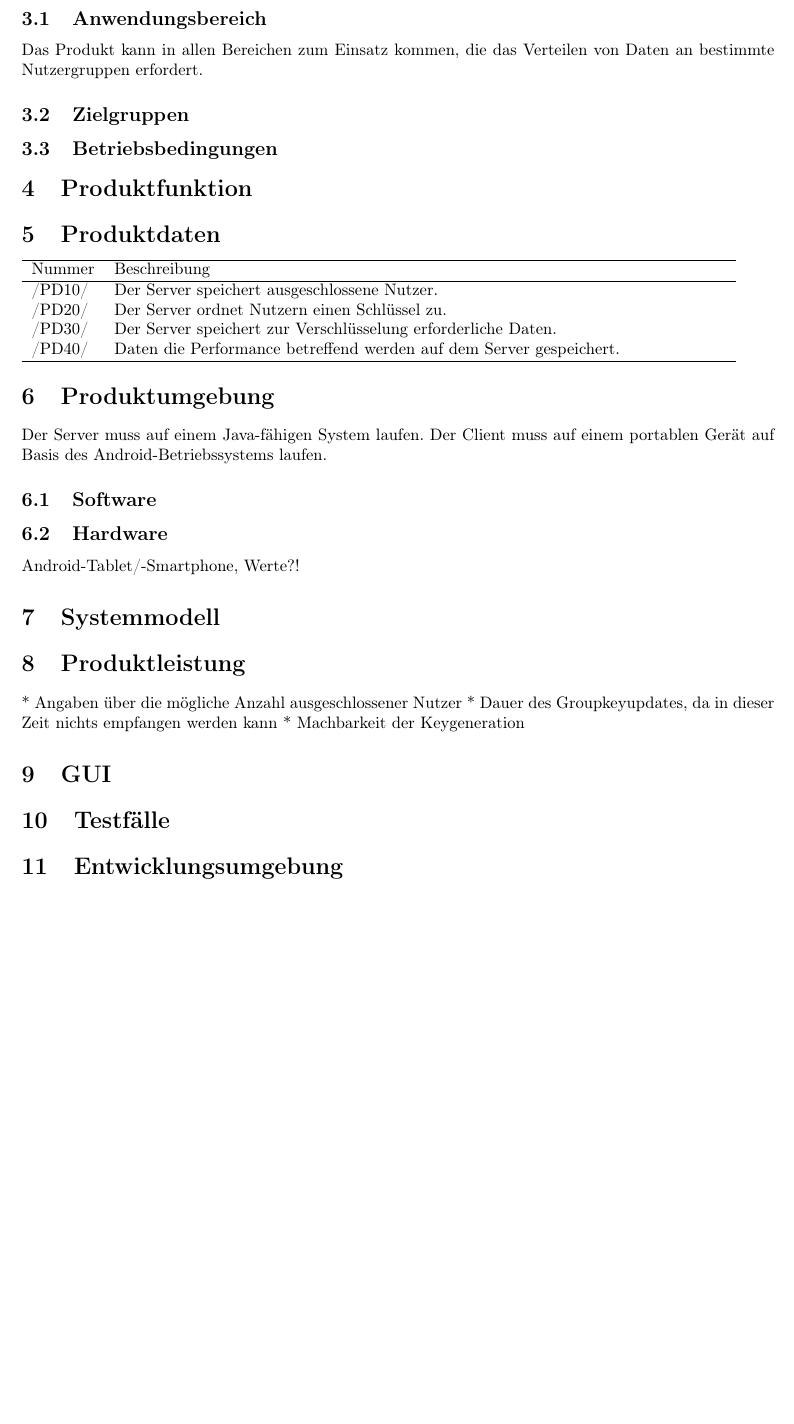
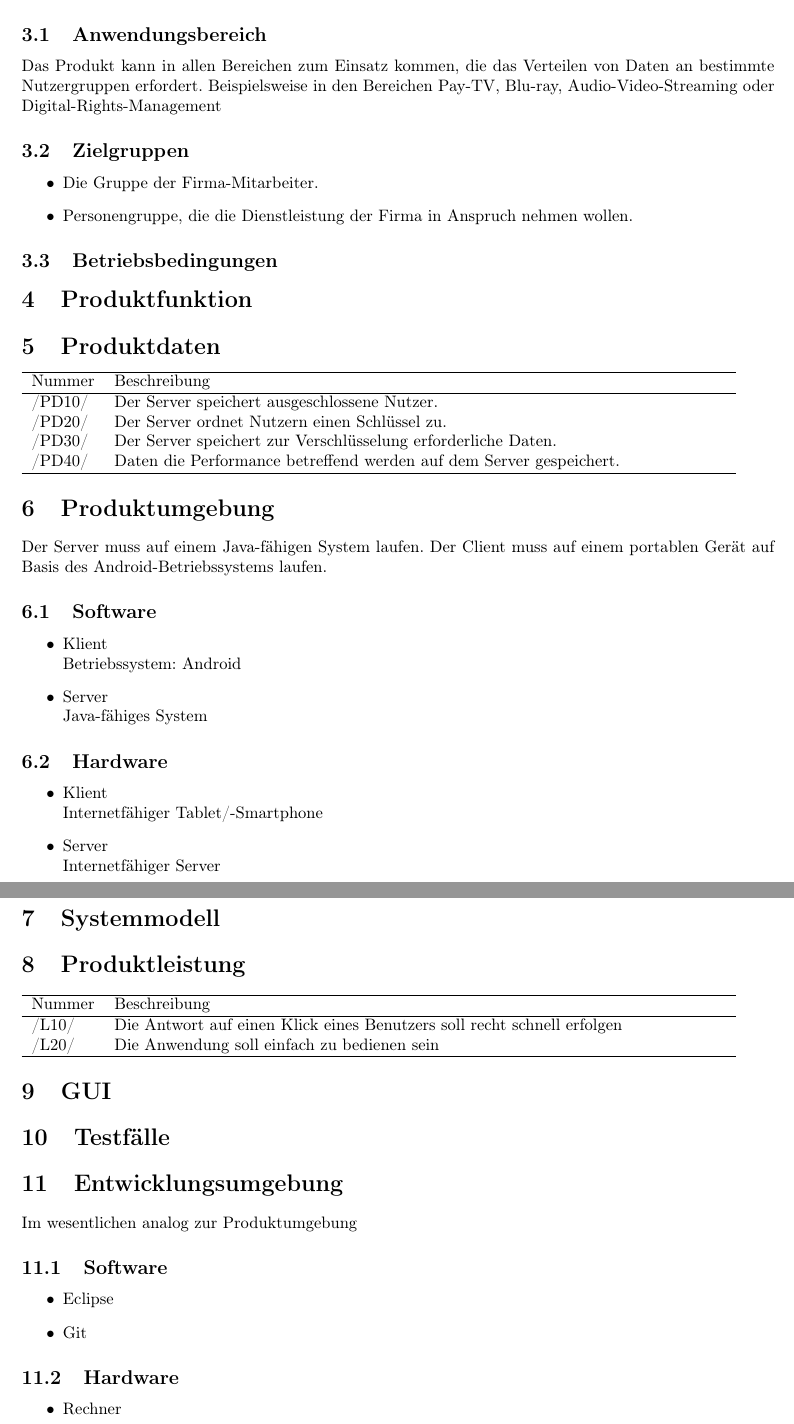
Before and after one commit to niklasb/pse-broadcast-encryption, a LaTeX document (pflichtenheft/pflichtenheft.tex): part of page 4 of 5 before the commit and two parts of pages 4 and 5 of 6 after it, the two joined at a grey line, cut so that both start at the same text, the shorter picture padded with empty space. Compiled offline with LaTeX, dvips and Ghostscript.

Commit message:
Kliene Aenderungen und Erweiterungen

```diff
--- a/pflichtenheft/pflichtenheft.tex
+++ b/pflichtenheft/pflichtenheft.tex
@@ -154,10 +157,15 @@ Entgegen dem aktuellen Stand der Technik skaliert das System mit der Anzahl ausg
 Das Produkt wird benutzt um Inhalte an eine festgelegte Benutzergruppe zu verteilen.
 \subsection{Anwendungsbereich}
 Das Produkt kann in allen Bereichen zum Einsatz kommen, die das Verteilen von Daten an
-bestimmte Nutzergruppen erfordert.
+bestimmte Nutzergruppen erfordert. Beispielsweise in den Bereichen Pay-TV, Blu-ray, Audio-Video-Streaming oder Digital-Rights-Management
 \subsection{Zielgruppen}
+\begin{itemize}
+\item Die Gruppe der Firma-Mitarbeiter.
+\item Personengruppe, die die Dienstleistung der Firma in Anspruch nehmen wollen.
+\end{itemize}
 
 \subsection{Betriebsbedingungen}
+
 
 \section{Produktfunktion}
 
@@ -175,23 +183,50 @@ bestimmte Nutzergruppen erfordert.
 Der Server muss auf einem Java-fähigen System laufen.
 Der Client muss auf einem portablen Gerät auf Basis des Android-Betriebssystems laufen.
 \subsection{Software}
+\begin{itemize}
+\item Klient\newline
+Betriebssystem: Android
+\item Server\newline
+Java-fähiges System
+\end{itemize}
+\subsection{Hardware}
+\begin{itemize}
+\item Klient\newline
+Internetfähiger Tablet/-Smartphone
+\item Server\newline
+Internetfähiger Server
+\end{itemize}
 
-\subsection{Hardware}
-Android-Tablet/-Smartphone, Werte?!
 
 \section{Systemmodell}
 
 % TODO nur Anregungen was hier stehen soll!
 \section{Produktleistung}
-* Angaben über die mögliche Anzahl ausgeschlossener Nutzer
-* Dauer des Groupkeyupdates, da in dieser Zeit nichts empfangen werden kann
-* Machbarkeit der Keygeneration
+\newcommand{\leistungKuerzel}{L}
+\begin{usecase}
+\addheading{Nummer}{Beschreibung}
+\addrow{/\leistungKuerzel10/} {Die Antwort auf einen Klick eines Benutzers soll recht schnell
+                               erfolgen}
+\addrow{/\leistungKuerzel20/} {Die Anwendung soll einfach zu bedienen sein}
+\end{usecase}
 
 \section{GUI}
 
 \section{Testfälle}
 
 \section{Entwicklungsumgebung}
+Im wesentlichen analog zur Produktumgebung
+
+\subsection{Software}
+\begin{itemize}
+\item Eclipse
+\item Git
+\end{itemize}
+\subsection{Hardware}
+\begin{itemize}
+\item Rechner
+\end{itemize}
+
 
 \clearpage
 \input{glossary}
```
Also changed, not shown: pflichtenheft/pflichtenheft.tex (7 more changed lines).
